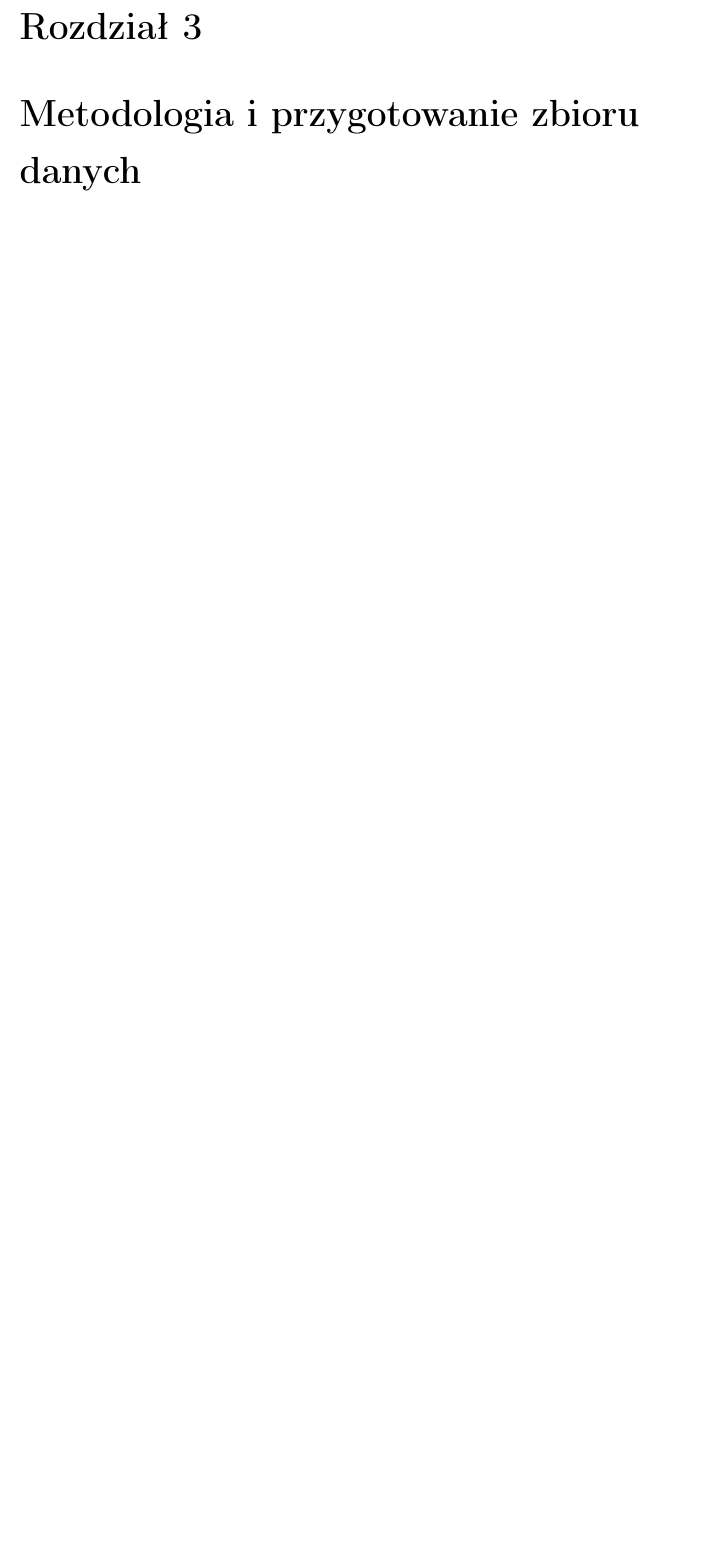
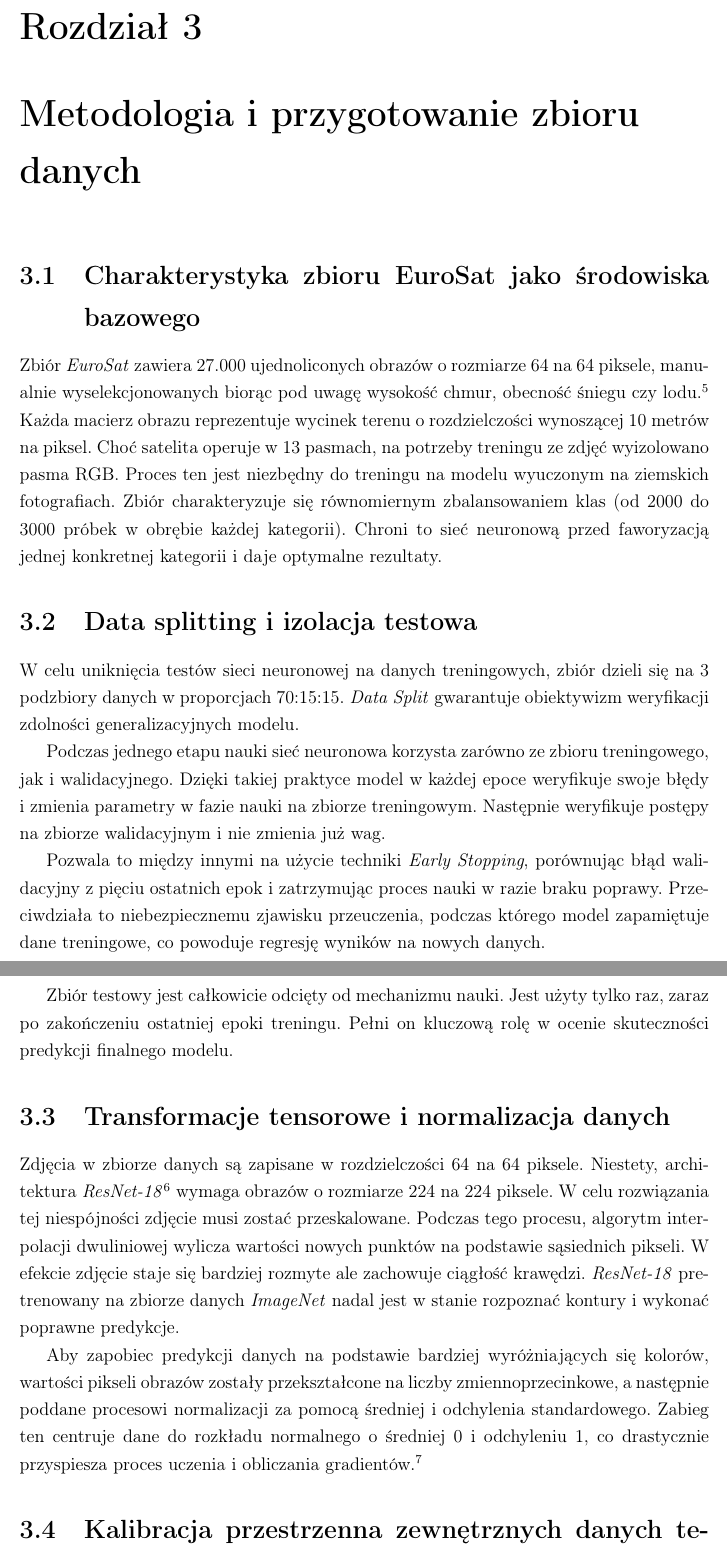
Before and after one commit to JanJus7/EmergencyLandRecognition, a LaTeX thesis (thesis/pracaLic.tex): part of page 8 of 12 before the commit and two parts of pages 8 and 9 of 13 after it, the two joined at a grey line, cut so that both start at the same text, the shorter picture padded with empty space. Compiled offline with pdfLaTeX.

Commit message:
chapter 3 done. will be checked when I wake up prolly if it is 100% correct

```diff
--- a/thesis/pracaLic.tex
+++ b/thesis/pracaLic.tex
@@ -63,3 +63,17 @@ Wdrożenie modelu CNN w systemie lotniczym pozwala na szybkie przystosowanie alg
 
 
 \chapter{Metodologia i przygotowanie zbioru danych}
+\section{Charakterystyka zbioru EuroSat jako środowiska bazowego}
+\par Zbiór \emph{EuroSat} zawiera 27.000 ujednoliconych obrazów o rozmiarze 64 na 64 piksele, manualnie wyselekcjonowanych biorąc pod uwagę wysokość chmur, obecność śniegu czy lodu.\cite{helber_euroSat}  Każda macierz obrazu reprezentuje wycinek terenu o rozdzielczości wynoszącej 10 metrów na piksel. Choć satelita operuje w 13 pasmach, na potrzeby treningu ze zdjęć wyizolowano pasma RGB. Proces ten jest niezbędny do treningu na modelu wyuczonym na ziemskich fotografiach. Zbiór charakteryzuje się równomiernym zbalansowaniem klas (od 2000 do 3000 próbek w obrębie każdej kategorii). Chroni to sieć neuronową przed faworyzacją jednej konkretnej kategorii i daje optymalne rezultaty.
+
+\section{Data splitting i izolacja testowa}
+\par W celu uniknięcia testów sieci neuronowej na danych treningowych, zbiór dzieli się na 3 podzbiory danych w proporcjach 70:15:15. \emph{Data Split} gwarantuje obiektywizm weryfikacji zdolności generalizacyjnych modelu.
+\par Podczas jednego etapu nauki sieć neuronowa korzysta zarówno ze zbioru treningowego, jak i walidacyjnego. Dzięki takiej praktyce model w każdej epoce weryfikuje swoje błędy i zmienia parametry w fazie nauki na zbiorze treningowym. Następnie weryfikuje postępy na zbiorze walidacyjnym i nie zmienia już wag.
+\par Pozwala to między innymi na użycie techniki \emph{Early Stopping}, porównując błąd walidacyjny z pięciu ostatnich epok i zatrzymując proces nauki w razie braku poprawy. Przeciwdziała to niebezpiecznemu zjawisku przeuczenia, podczas którego model zapamiętuje dane treningowe, co powoduje regresję wyników na nowych danych.
+\par Zbiór testowy jest całkowicie odcięty od mechanizmu nauki. Jest użyty tylko raz, zaraz po zakończeniu ostatniej epoki treningu. Pełni on kluczową rolę w ocenie skuteczności predykcji finalnego modelu.
+
+\section{Transformacje tensorowe i normalizacja danych}
+\par Zdjęcia w zbiorze danych są zapisane w rozdzielczości 64 na 64 piksele. Niestety, architektura \emph{ResNet-18}\cite{he_resnet} wymaga obrazów o rozmiarze 224 na 224 piksele. W celu rozwiązania tej niespójności zdjęcie musi zostać przeskalowane. Podczas tego procesu, algorytm interpolacji dwuliniowej wylicza wartości nowych punktów na podstawie sąsiednich pikseli. W efekcie zdjęcie staje się bardziej rozmyte ale zachowuje ciągłość krawędzi. \emph{ResNet-18} pre-trenowany na zbiorze danych \emph{ImageNet} nadal jest w stanie rozpoznać kontury i wykonać poprawne predykcje.
+\par Aby zapobiec predykcji danych na podstawie bardziej wyróżniających się kolorów, wartości pikseli obrazów zostały przekształcone na liczby zmiennoprzecinkowe, a następnie poddane procesowi normalizacji za pomocą średniej i odchylenia standardowego. Zabieg ten centruje dane do rozkładu normalnego o średniej 0 i odchyleniu 1, co drastycznie przyspiesza proces uczenia i obliczania gradientów.\cite{leCun_backprop}
+
+\section{Kalibracja przestrzenna zewnętrznych danych testowych}
```
Also changed, not shown: thesis/pracaLic.tex (14 more changed lines).
